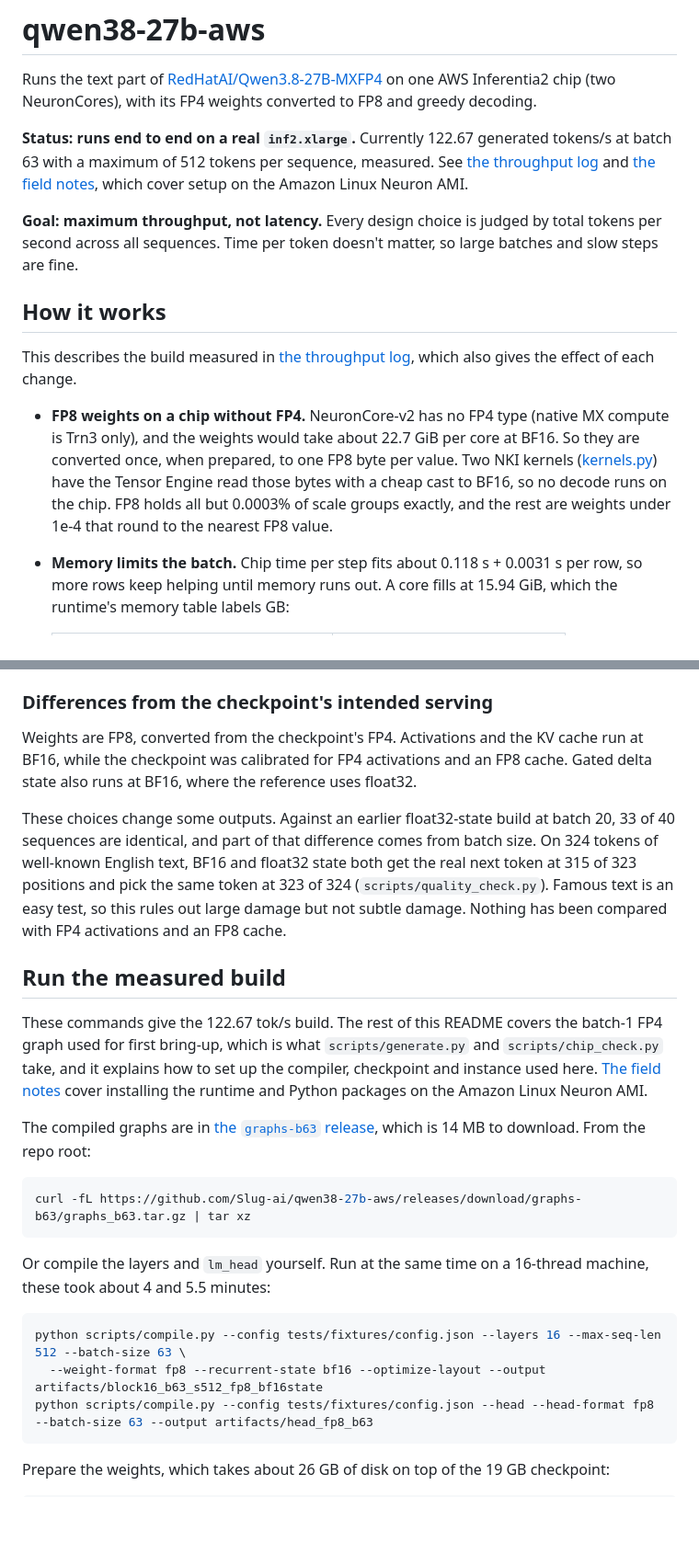
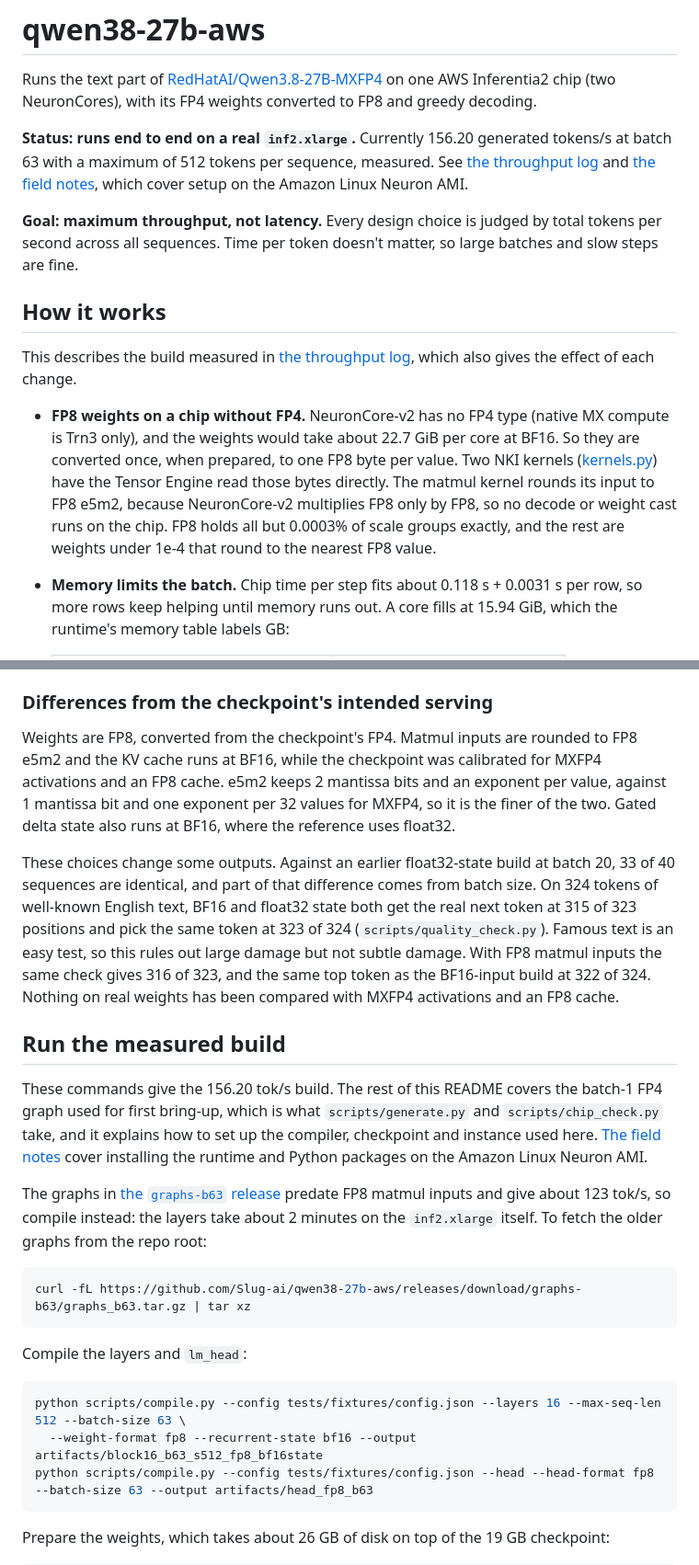
Before and after one commit to Slug-ai/qwen38-27b-aws, a Markdown page: README.md, 2 parts joined by grey strips. Shown at 92% size. Rendered like a GitHub page; blank space fills up the shorter version.

````diff
--- a/README.md
+++ b/README.md
@@ -2,7 +2,7 @@
 
 Runs the text part of [RedHatAI/Qwen3.8-27B-MXFP4](https://huggingface.co/RedHatAI/Qwen3.8-27B-MXFP4) on one AWS Inferentia2 chip (two NeuronCores), with its FP4 weights converted to FP8 and greedy decoding.
 
-**Status: runs end to end on a real `inf2.xlarge`.** Currently 122.67 generated tokens/s at batch 63 with a maximum of 512 tokens per sequence, measured. See [the throughput log](docs/throughput.md) and [the field notes](docs/field_notes.md), which cover setup on the Amazon Linux Neuron AMI.
+**Status: runs end to end on a real `inf2.xlarge`.** Currently 156.20 generated tokens/s at batch 63 with a maximum of 512 tokens per sequence, measured. See [the throughput log](docs/throughput.md) and [the field notes](docs/field_notes.md), which cover setup on the Amazon Linux Neuron AMI.
 
 **Goal: maximum throughput, not latency.** Every design choice is judged by total tokens per second across all sequences. Time per token doesn't matter, so large batches and slow steps are fine.
 
@@ -10,7 +10,7 @@ Runs the text part of [RedHatAI/Qwen3.8-27B-MXFP4](https://huggingface.co/RedHat
 
 This describes the build measured in [the throughput log](docs/throughput.md), which also gives the effect of each change.
 
-- **FP8 weights on a chip without FP4.** NeuronCore-v2 has no FP4 type (native MX compute is Trn3 only), and the weights would take about 22.7 GiB per core at BF16. So they are converted once, when prepared, to one FP8 byte per value. Two NKI kernels ([kernels.py](qwen38_inf2/kernels.py)) have the Tensor Engine read those bytes with a cheap cast to BF16, so no decode runs on the chip. FP8 holds all but 0.0003% of scale groups exactly, and the rest are weights under 1e-4 that round to the nearest FP8 value.
+- **FP8 weights on a chip without FP4.** NeuronCore-v2 has no FP4 type (native MX compute is Trn3 only), and the weights would take about 22.7 GiB per core at BF16. So they are converted once, when prepared, to one FP8 byte per value. Two NKI kernels ([kernels.py](qwen38_inf2/kernels.py)) have the Tensor Engine read those bytes directly. The matmul kernel rounds its input to FP8 e5m2, because NeuronCore-v2 multiplies FP8 only by FP8, so no decode or weight cast runs on the chip. FP8 holds all but 0.0003% of scale groups exactly, and the rest are weights under 1e-4 that round to the nearest FP8 value.
 - **Memory limits the batch.** Chip time per step fits about 0.118 s + 0.0031 s per row, so more rows keep helping until memory runs out. A core fills at 15.94 GiB, which the runtime's memory table labels GB:
 
   | | Per NeuronCore, at batch 62 |
@@ -36,25 +36,25 @@ Two earlier designs are still available. `--weight-format fp4`, the default in `
 
 ### Differences from the checkpoint's intended serving
 
-Weights are FP8, converted from the checkpoint's FP4. Activations and the KV cache run at BF16, while the checkpoint was calibrated for FP4 activations and an FP8 cache. Gated delta state also runs at BF16, where the reference uses float32.
+Weights are FP8, converted from the checkpoint's FP4. Matmul inputs are rounded to FP8 e5m2 and the KV cache runs at BF16, while the checkpoint was calibrated for MXFP4 activations and an FP8 cache. e5m2 keeps 2 mantissa bits and an exponent per value, against 1 mantissa bit and one exponent per 32 values for MXFP4, so it is the finer of the two. Gated delta state also runs at BF16, where the reference uses float32.
 
-These choices change some outputs. Against an earlier float32-state build at batch 20, 33 of 40 sequences are identical, and part of that difference comes from batch size. On 324 tokens of well-known English text, BF16 and float32 state both get the real next token at 315 of 323 positions and pick the same token at 323 of 324 (`scripts/quality_check.py`). Famous text is an easy test, so this rules out large damage but not subtle damage. Nothing has been compared with FP4 activations and an FP8 cache.
+These choices change some outputs. Against an earlier float32-state build at batch 20, 33 of 40 sequences are identical, and part of that difference comes from batch size. On 324 tokens of well-known English text, BF16 and float32 state both get the real next token at 315 of 323 positions and pick the same token at 323 of 324 (`scripts/quality_check.py`). Famous text is an easy test, so this rules out large damage but not subtle damage. With FP8 matmul inputs the same check gives 316 of 323, and the same top token as the BF16-input build at 322 of 324. Nothing on real weights has been compared with MXFP4 activations and an FP8 cache.
 
 ## Run the measured build
 
-These commands give the 122.67 tok/s build. The rest of this README covers the batch-1 FP4 graph used for first bring-up, which is what `scripts/generate.py` and `scripts/chip_check.py` take, and it explains how to set up the compiler, checkpoint and instance used here. [The field notes](docs/field_notes.md) cover installing the runtime and Python packages on the Amazon Linux Neuron AMI.
+These commands give the 156.20 tok/s build. The rest of this README covers the batch-1 FP4 graph used for first bring-up, which is what `scripts/generate.py` and `scripts/chip_check.py` take, and it explains how to set up the compiler, checkpoint and instance used here. [The field notes](docs/field_notes.md) cover installing the runtime and Python packages on the Amazon Linux Neuron AMI.
 
-The compiled graphs are in [the `graphs-b63` release](https://github.com/Slug-ai/qwen38-27b-aws/releases/tag/graphs-b63), which is 14 MB to download. From the repo root:
+The graphs in [the `graphs-b63` release](https://github.com/Slug-ai/qwen38-27b-aws/releases/tag/graphs-b63) predate FP8 matmul inputs and give about 123 tok/s, so compile instead: the layers take about 2 minutes on the `inf2.xlarge` itself. To fetch the older graphs from the repo root:
 
 ```bash
 curl -fL https://github.com/Slug-ai/qwen38-27b-aws/releases/download/graphs-b63/graphs_b63.tar.gz | tar xz
 ```
 
-Or compile the layers and `lm_head` yourself. Run at the same time on a 16-thread machine, these took about 4 and 5.5 minutes:
+Compile the layers and `lm_head`:
 
 ```bash
 python scripts/compile.py --config tests/fixtures/config.json --layers 16 --max-seq-len 512 --batch-size 63 \
-  --weight-format fp8 --recurrent-state bf16 --optimize-layout --output artifacts/block16_b63_s512_fp8_bf16state
+  --weight-format fp8 --recurrent-state bf16 --output artifacts/block16_b63_s512_fp8_bf16state
 python scripts/compile.py --config tests/fixtures/config.json --head --head-format fp8 --batch-size 63 --output artifacts/head_fp8_b63
 ```
 
````
Also changed, not shown: docs/field_notes.md (+5 -0 lines), docs/throughput.md (+3 -0 lines), docs/throughput.png, 5 other files.
